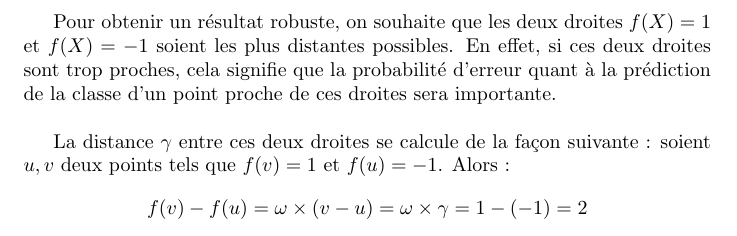
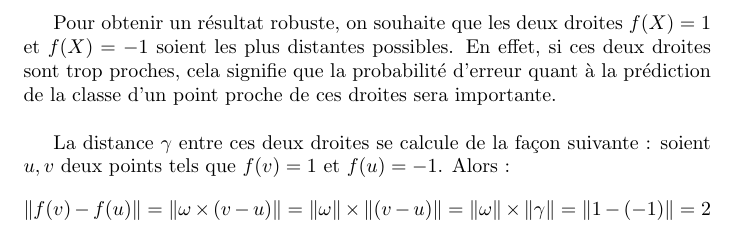
Before and after one commit to clreda/projectSVM, a LaTeX document (projet_opt_Kamtue_Reda.tex): part of page 2 of 3, cut so that both start at the same text. Compiled offline with pdfLaTeX.

Commit message:
reviewing code

```diff
--- a/projet_opt_Kamtue_Reda.tex
+++ b/projet_opt_Kamtue_Reda.tex
@@ -49,7 +49,7 @@ Pour obtenir un résultat robuste, on souhaite que les deux droites $f(X) = 1$ e
 La distance $\gamma$ entre ces deux droites se calcule de la façon suivante : soient $u, v$ deux points tels que $f(v) = 1$ et $f(u) = -1$. Alors :
 
       \begin{center}
-      $f(v) - f(u) = \omega \times (v-u) = \omega \times \gamma = 1 - (-1) = 2$
+      $\|f(v) - f(u)\| = \|\omega \times (v-u)\| = \|\omega\| \times \|(v-u)\| = \|\omega\| \times \|\gamma\| = \|1 - (-1)\| = 2$
       \end{center}
 
 Finalement, le problème d'optimisation à résoudre pourrait être :\\
```
Also changed, not shown: projet_opt_Kamtue_Reda.pdf, 5 other files.
